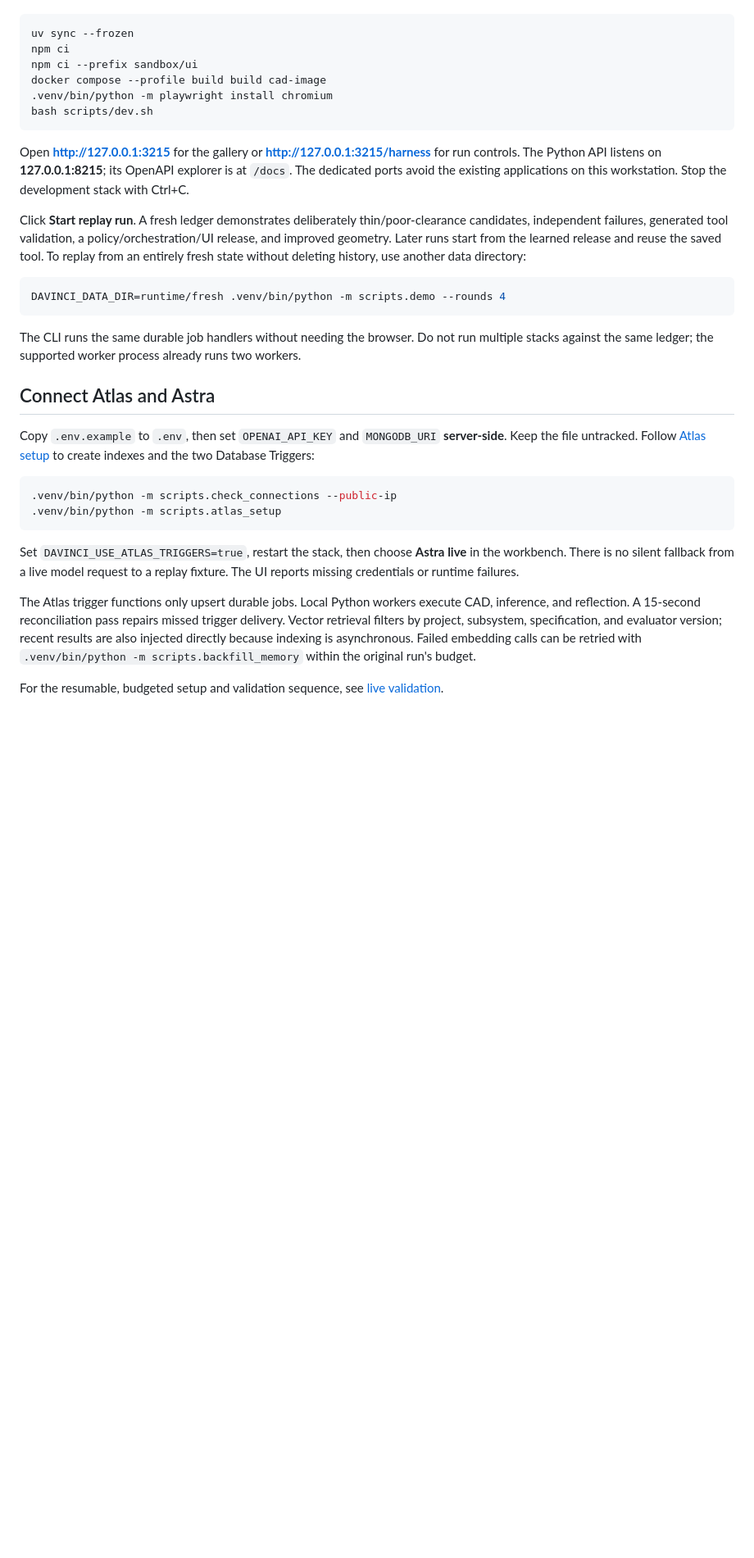
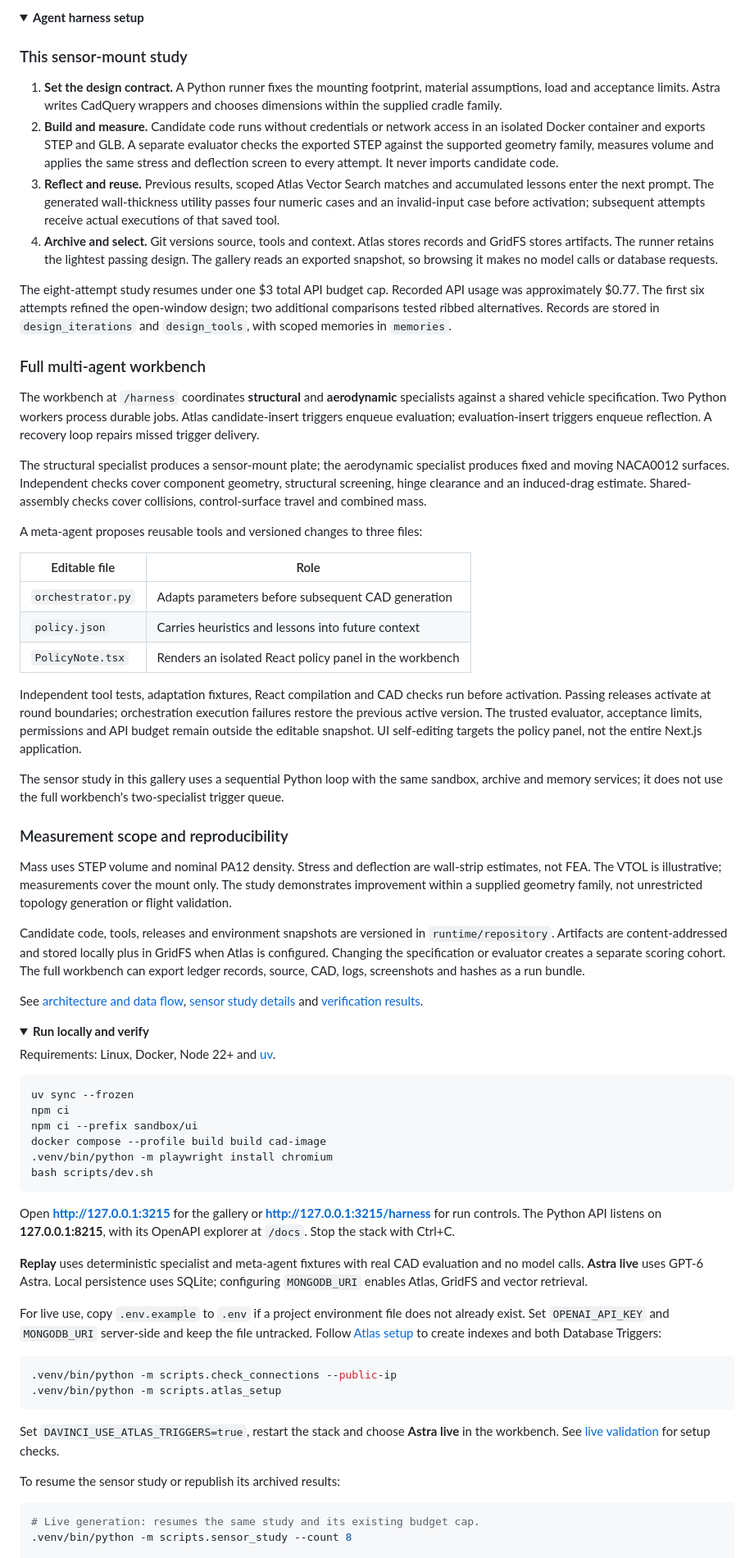
Before and after one commit to Cobeml/Da-Vinci, a Markdown page: README.md, the part around one of its changes. Shown at 82% size. Drawn GitHub-style; folded sections open; blank space fills up the shorter version.

Commit message:
Rewrite README around demo methods, Atlas usage and design results

````diff
--- a/README.md
+++ b/README.md
@@ -14,3 +58,47 @@ Requirements: Linux, Docker, Node 22+, and [uv](https://docs.astral.sh/uv/). Run
+<details>
+<summary><strong>Agent harness setup</strong></summary>
+
+### This sensor-mount study
+
+1. **Set the design contract.** A Python runner fixes the mounting footprint, material assumptions, load and acceptance limits. Astra writes CadQuery wrappers and chooses dimensions within the supplied cradle family.
+2. **Build and measure.** Candidate code runs without credentials or network access in an isolated Docker container and exports STEP and GLB. A separate evaluator checks the exported STEP against the supported geometry family, measures volume and applies the same stress and deflection screen to every attempt. It never imports candidate code.
+3. **Reflect and reuse.** Previous results, scoped Atlas Vector Search matches and accumulated lessons enter the next prompt. The generated wall-thickness utility passes four numeric cases and an invalid-input case before activation; subsequent attempts receive actual executions of that saved tool.
+4. **Archive and select.** Git versions source, tools and context. Atlas stores records and GridFS stores artifacts. The runner retains the lightest passing design. The gallery reads an exported snapshot, so browsing it makes no model calls or database requests.
+
+The eight-attempt study resumes under one $3 total API budget cap. Recorded API usage was approximately $0.77. The first six attempts refined the open-window design; two additional comparisons tested ribbed alternatives. Records are stored in `design_iterations` and `design_tools`, with scoped memories in `memories`.
+
+### Full multi-agent workbench
+
+The workbench at `/harness` coordinates **structural** and **aerodynamic** specialists against a shared vehicle specification. Two Python workers process durable jobs. Atlas candidate-insert triggers enqueue evaluation; evaluation-insert triggers enqueue reflection. A recovery loop repairs missed trigger delivery.
+
+The structural specialist produces a sensor-mount plate; the aerodynamic specialist produces fixed and moving NACA0012 surfaces. Independent checks cover component geometry, structural screening, hinge clearance and an induced-drag estimate. Shared-assembly checks cover collisions, control-surface travel and combined mass.
+
+A meta-agent proposes reusable tools and versioned changes to three files:
+
+| Editable file | Role |
+| --- | --- |
+| `orchestrator.py` | Adapts parameters before subsequent CAD generation |
+| `policy.json` | Carries heuristics and lessons into future context |
+| `PolicyNote.tsx` | Renders an isolated React policy panel in the workbench |
+
+Independent tool tests, adaptation fixtures, React compilation and CAD checks run before activation. Passing releases activate at round boundaries; orchestration execution failures restore the previous active version. The trusted evaluator, acceptance limits, permissions and API budget remain outside the editable snapshot. UI self-editing targets the policy panel, not the entire Next.js application.
+
+The sensor study in this gallery uses a sequential Python loop with the same sandbox, archive and memory services; it does not use the full workbench's two-specialist trigger queue.
+
+### Measurement scope and reproducibility
+
+Mass uses STEP volume and nominal PA12 density. Stress and deflection are wall-strip estimates, not FEA. The VTOL is illustrative; measurements cover the mount only. The study demonstrates improvement within a supplied geometry family, not unrestricted topology generation or flight validation.
+
+Candidate code, tools, releases and environment snapshots are versioned in `runtime/repository`. Artifacts are content-addressed and stored locally plus in GridFS when Atlas is configured. Changing the specification or evaluator creates a separate scoring cohort. The full workbench can export ledger records, source, CAD, logs, screenshots and hashes as a run bundle.
+
+See [architecture and data flow](docs/architecture.md), [sensor study details](docs/sensor-gallery.md) and [verification results](docs/verification.md).
+
+</details>
+
+<details>
+<summary><strong>Run locally and verify</strong></summary>
+
+Requirements: Linux, Docker, Node 22+ and [uv](https://docs.astral.sh/uv/).
 
 ```bash
 uv sync --frozen
@@ -21,28 +109,22 @@ docker compose --profile build build cad-image
 bash scripts/dev.sh
 ```
 
-Open **http://127.0.0.1:3215** for the gallery or **http://127.0.0.1:3215/harness** for run controls. The Python API listens on **127.0.0.1:8215**; its OpenAPI explorer is at `/docs`. The dedicated ports avoid the existing applications on this workstation. Stop the development stack with Ctrl+C.
+Open **http://127.0.0.1:3215** for the gallery or **http://127.0.0.1:3215/harness** for run controls. The Python API listens on **127.0.0.1:8215**, with its OpenAPI explorer at `/docs`. Stop the stack with Ctrl+C.
 
-Click **Start replay run**. A fresh ledger demonstrates deliberately thin/poor-clearance candidates, independent failures, generated tool validation, a policy/orchestration/UI release, and improved geometry. Later runs start from the learned release and reuse the saved tool. To replay from an entirely fresh state without deleting history, use another data directory:
+**Replay** uses deterministic specialist and meta-agent fixtures with real CAD evaluation and no model calls. **Astra live** uses GPT-6 Astra. Local persistence uses SQLite; configuring `MONGODB_URI` enables Atlas, GridFS and vector retrieval.
 
-```bash
-DAVINCI_DATA_DIR=runtime/fresh .venv/bin/python -m scripts.demo --rounds 4
-```
-
-The CLI runs the same durable job handlers without needing the browser. Do not run multiple stacks against the same ledger; the supported worker process already runs two workers.
-
-## Connect Atlas and Astra
-
-Copy `.env.example` to `.env`, then set `OPENAI_API_KEY` and `MONGODB_URI` **server-side**. Keep the file untracked. Follow [Atlas setup](atlas/README.md) to create indexes and the two Database Triggers:
+For live use, copy `.env.example` to `.env` if a project environment file does not already exist. Set `OPENAI_API_KEY` and `MONGODB_URI` server-side and keep the file untracked. Follow [Atlas setup](atlas/README.md) to create indexes and both Database Triggers:
 
 ```bash
 .venv/bin/python -m scripts.check_connections --public-ip
 .venv/bin/python -m scripts.atlas_setup
 ```
 
-Set `DAVINCI_USE_ATLAS_TRIGGERS=true`, restart the stack, then choose **Astra live** in the workbench. There is no silent fallback from a live model request to a replay fixture. The UI reports missing credentials or runtime failures.
+Set `DAVINCI_USE_ATLAS_TRIGGERS=true`, restart the stack and choose **Astra live** in the workbench. See [live validation](docs/live-validation.md) for setup checks.
 
-The Atlas trigger functions only upsert durable jobs. Local Python workers execute CAD, inference, and reflection. A 15-second reconciliation pass repairs missed trigger delivery. Vector retrieval filters by project, subsystem, specification, and evaluator version; recent results are also injected directly because indexing is asynchronous. Failed embedding calls can be retried with `.venv/bin/python -m scripts.backfill_memory` within the original run's budget.
+To resume the sensor study or republish its archived results:
 
-For the resumable, budgeted setup and validation sequence, see [live validation](docs/live-validation.md).
+```bash
+# Live generation: resumes the same study and its existing budget cap.
+.venv/bin/python -m scripts.sensor_study --count 8
 
````
Also changed, not shown: other parts of README.md (+63 -57 lines).
